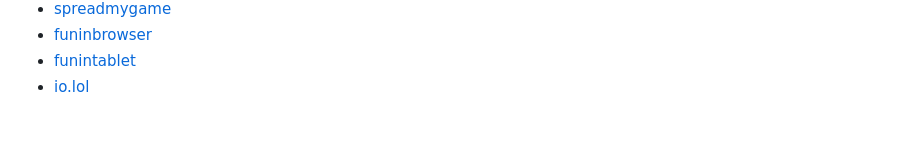
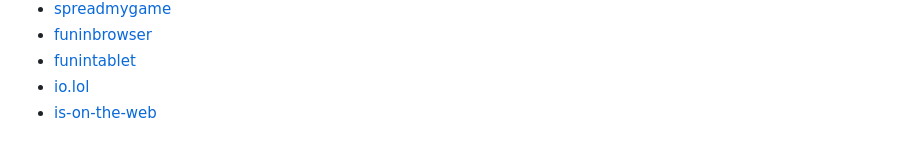
Before and after one commit to Mardeg/scoundretscii, a Markdown page: README.md, the part around the change. GitHub-like rendering.

Commit message:
Add link to README

```diff
--- a/README.md
+++ b/README.md
@@ -60,3 +60,4 @@ Also available at:
 * [funinbrowser](https://www.funinbrowser.com/?g=385)
 * [funintablet](https://www.funintablet.com/game.html?g=385)
 * [io.lol](https://games.io.lol/scoundretscii/)
+* [is-on-the-web](https://scoundretscii.is-on-the-web.com/)
```
